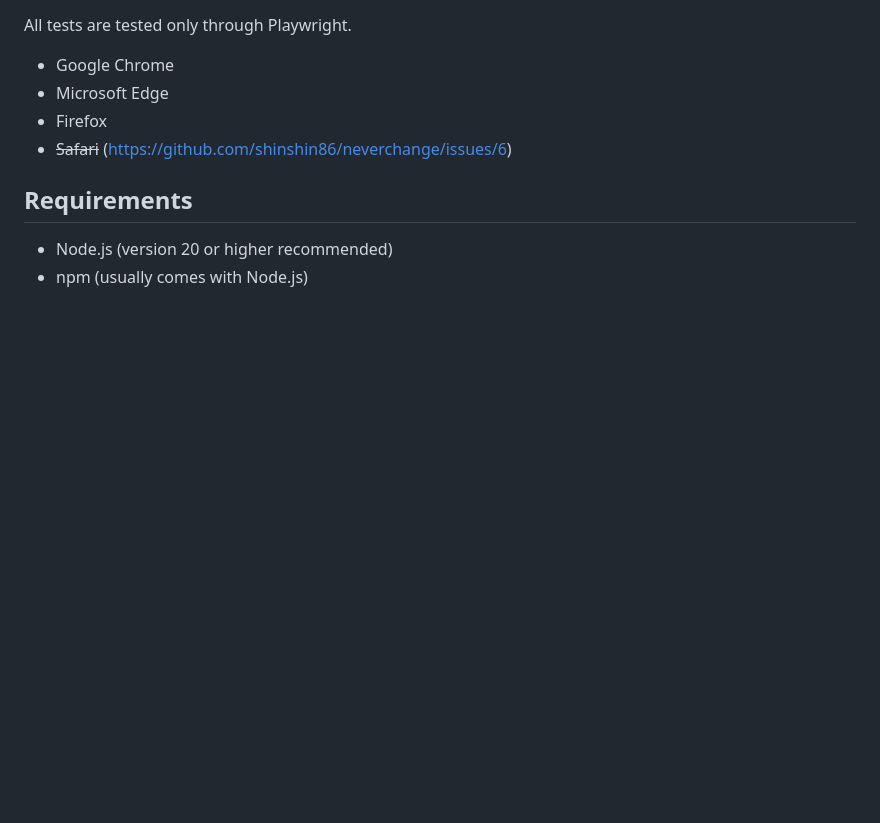
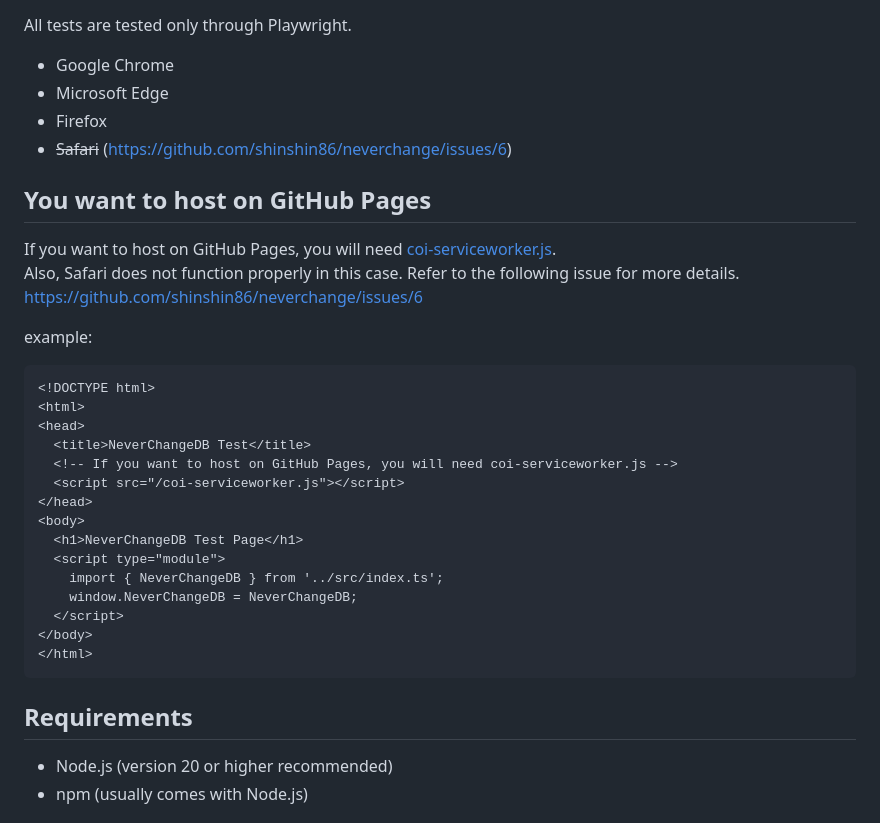
Before and after one commit to shinshin86/neverchange, a Markdown page: README.md, the part around the change. Drawn GitHub-style; blank space fills up the shorter version.

Commit message:
docs: update readme

````diff
--- a/README.md
+++ b/README.md
@@ -44,6 +44,31 @@ All tests are tested only through Playwright.
 * Microsoft Edge
 * Firefox
 * ~~Safari~~ (https://github.com/shinshin86/neverchange/issues/6)
+
+## You want to host on GitHub Pages
+If you want to host on GitHub Pages, you will need [coi-serviceworker.js](https://github.com/gzuidhof/coi-serviceworker).
+Also, Safari does not function properly in this case. Refer to the following issue for more details.
+https://github.com/shinshin86/neverchange/issues/6
+
+example:
+
+```html
+<!DOCTYPE html>
+<html>
+<head>
+  <title>NeverChangeDB Test</title>
+  <!-- If you want to host on GitHub Pages, you will need coi-serviceworker.js -->
+  <script src="/coi-serviceworker.js"></script>
+</head>
+<body>
+  <h1>NeverChangeDB Test Page</h1>
+  <script type="module">
+    import { NeverChangeDB } from '../src/index.ts';
+    window.NeverChangeDB = NeverChangeDB;
+  </script>
+</body>
+</html>
+```
 
 ## Requirements
 
````
